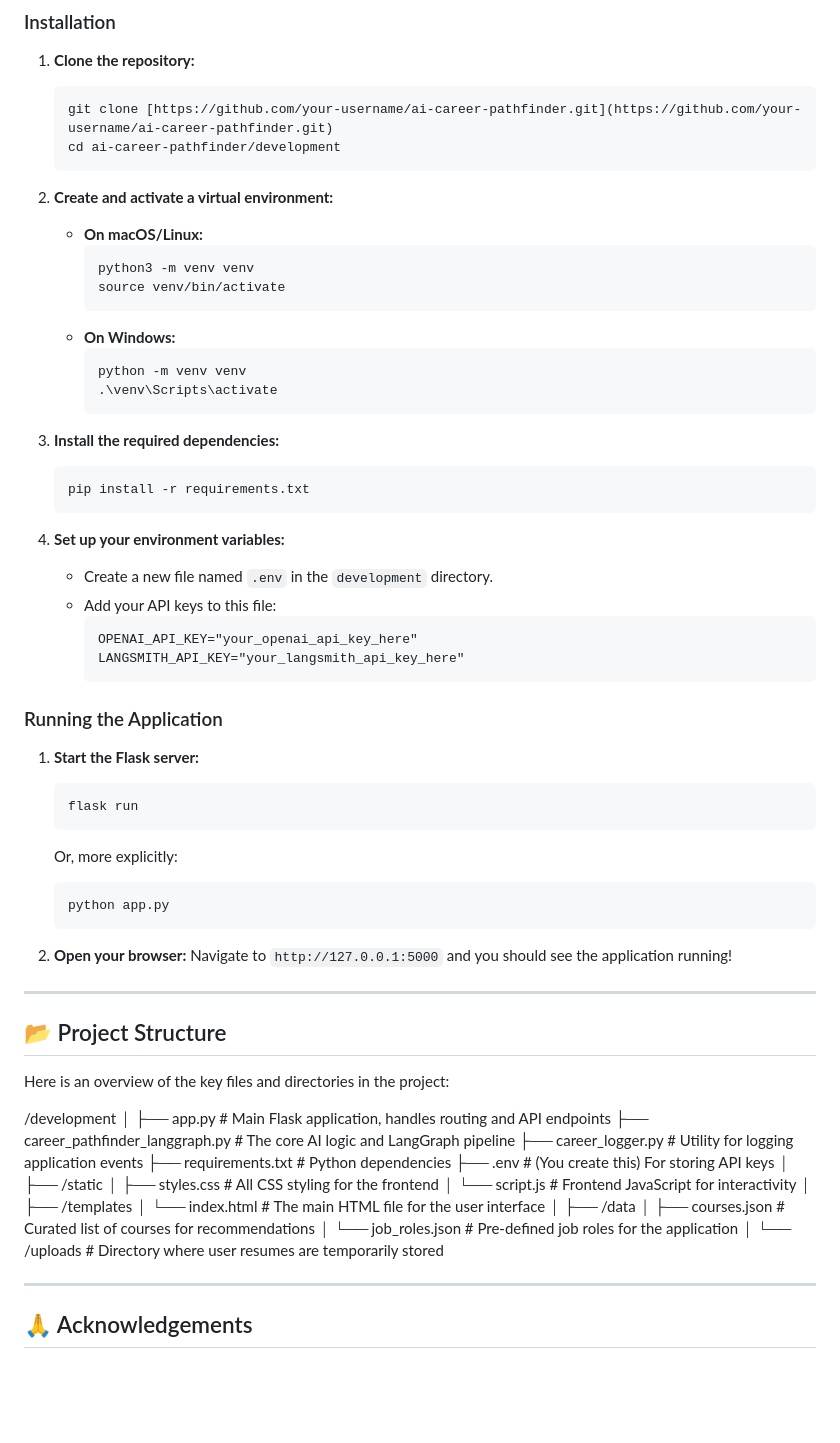
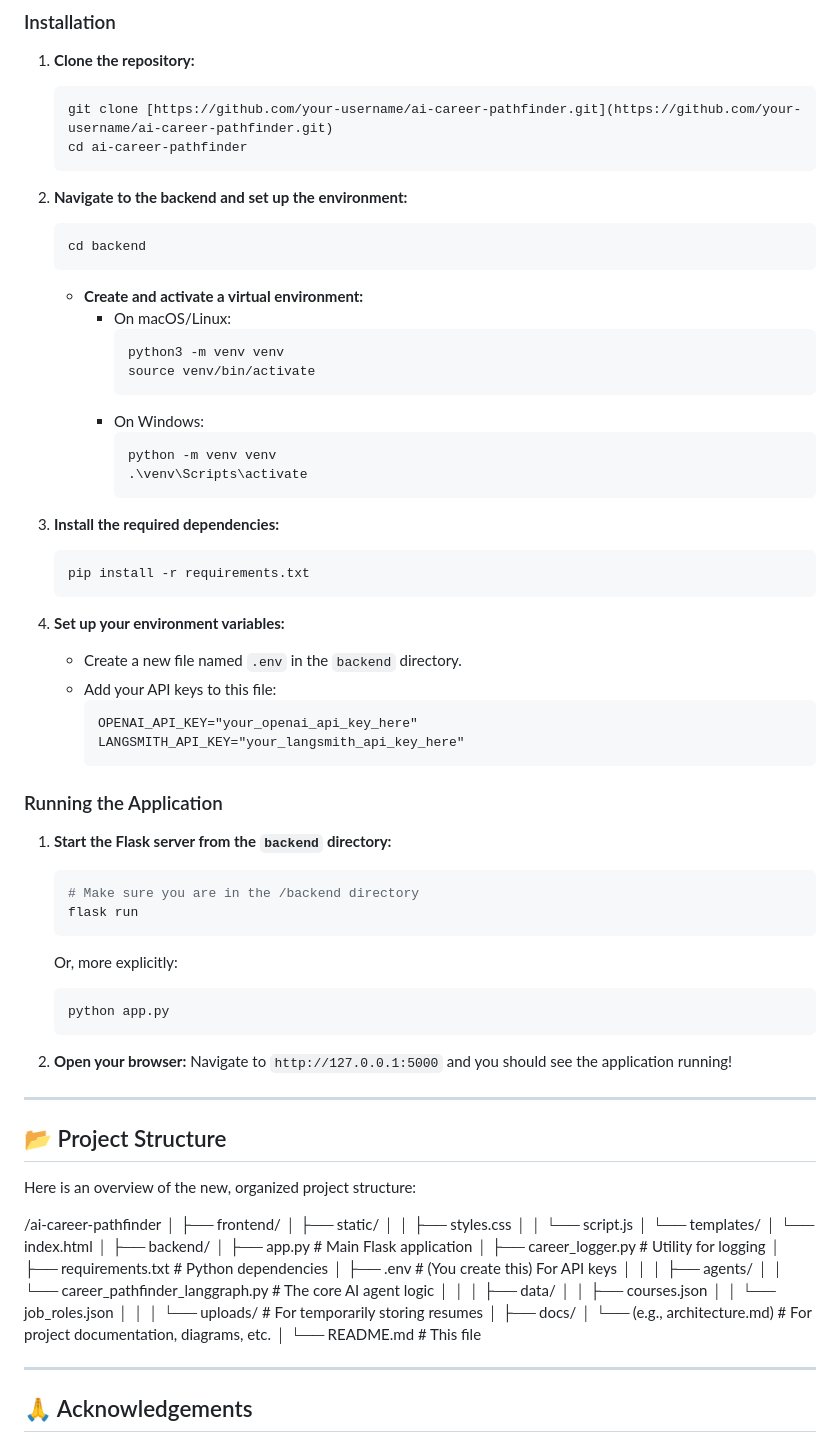
Before and after one commit to nishnarudkar/AI-Powered-Career-Pathfinder-Navigator, a Markdown page: README.md, the part around the change. GitHub-like rendering; blank space fills up the shorter version.

````diff
--- a/README.md
+++ b/README.md
@@ -70,20 +70,24 @@ To get a local copy up and running, follow these simple steps.
 1.  **Clone the repository:**
     ```sh
     git clone [https://github.com/your-username/ai-career-pathfinder.git](https://github.com/your-username/ai-career-pathfinder.git)
-    cd ai-career-pathfinder/development
+    cd ai-career-pathfinder
     ```
 
-2.  **Create and activate a virtual environment:**
-    * **On macOS/Linux:**
-        ```sh
-        python3 -m venv venv
-        source venv/bin/activate
-        ```
-    * **On Windows:**
-        ```sh
-        python -m venv venv
-        .\venv\Scripts\activate
-        ```
+2.  **Navigate to the backend and set up the environment:**
+    ```sh
+    cd backend
+    ```
+    * **Create and activate a virtual environment:**
+        * On macOS/Linux:
+            ```sh
+            python3 -m venv venv
+            source venv/bin/activate
+            ```
+        * On Windows:
+            ```sh
+            python -m venv venv
+            .\venv\Scripts\activate
+            ```
 
 3.  **Install the required dependencies:**
     ```sh
@@ -91,7 +95,7 @@ To get a local copy up and running, follow these simple steps.
     ```
 
 4.  **Set up your environment variables:**
-    * Create a new file named `.env` in the `development` directory.
+    * Create a new file named `.env` in the `backend` directory.
     * Add your API keys to this file:
         ```
         OPENAI_API_KEY="your_openai_api_key_here"
@@ -100,8 +104,9 @@ To get a local copy up and running, follow these simple steps.
 
 ### Running the Application
 
-1.  **Start the Flask server:**
+1.  **Start the Flask server from the `backend` directory:**
     ```sh
+    # Make sure you are in the /backend directory
     flask run
     ```
     Or, more explicitly:
@@ -116,29 +121,37 @@ To get a local copy up and running, follow these simple steps.
 
 ## 📂 Project Structure
 
-Here is an overview of the key files and directories in the project:
+Here is an overview of the new, organized project structure:
 
 
-/development
+/ai-career-pathfinder
 │
-├── app.py                      # Main Flask application, handles routing and API endpoints
-├── career_pathfinder_langgraph.py # The core AI logic and LangGraph pipeline
-├── career_logger.py            # Utility for logging application events
-├── requirements.txt            # Python dependencies
-├── .env                        # (You create this) For storing API keys
+├── frontend/
+│   ├── static/
+│   │   ├── styles.css
+│   │   └── script.js
+│   └── templates/
+│       └── index.html
 │
-├── /static
-│   ├── styles.css              # All CSS styling for the frontend
-│   └── script.js               # Frontend JavaScript for interactivity
+├── backend/
+│   ├── app.py                      # Main Flask application
+│   ├── career_logger.py            # Utility for logging
+│   ├── requirements.txt            # Python dependencies
+│   ├── .env                        # (You create this) For API keys
+│   │
+│   ├── agents/
+│   │   └── career_pathfinder_langgraph.py # The core AI agent logic
+│   │
+│   ├── data/
+│   │   ├── courses.json
+│   │   └── job_roles.json
+│   │
+│   └── uploads/                    # For temporarily storing resumes
 │
-├── /templates
-│   └── index.html              # The main HTML file for the user interface
+├── docs/
+│   └── (e.g., architecture.md)     # For project documentation, diagrams, etc.
 │
-├── /data
-│   ├── courses.json            # Curated list of courses for recommendations
-│   └── job_roles.json          # Pre-defined job roles for the application
-│
-└── /uploads                    # Directory where user resumes are temporarily stored
+└── README.md                       # This file
 
 
 ---
````
